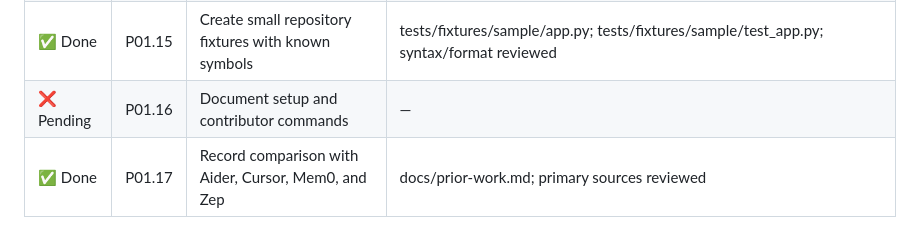
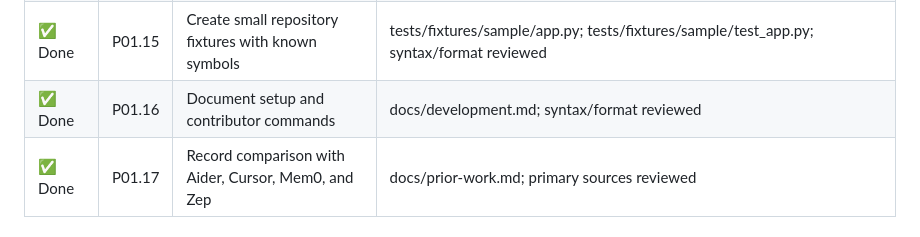
Before and after one commit to guru-bharadwaj20/Smriti, a Markdown page: CONTRIBUTING.md, the part around the change. Drawn GitHub-style.

Commit message:
P01.16: Document setup and contributor commands

```diff
--- a/CONTRIBUTING.md
+++ b/CONTRIBUTING.md
@@ -88,7 +88,7 @@ Each table tracks one minor deliverable per row. Evidence stays `—` until ther
 | ✅ Done | P01.13 | Define config file and environment precedence | smriti/config.py; tests/test_config.py; syntax/format reviewed |
 | ✅ Done | P01.14 | Define ignored paths and local data directory | docs/local-state.md; syntax/format reviewed |
 | ✅ Done | P01.15 | Create small repository fixtures with known symbols | tests/fixtures/sample/app.py; tests/fixtures/sample/test_app.py; syntax/format reviewed |
-| ❌ Pending | P01.16 | Document setup and contributor commands | — |
+| ✅ Done | P01.16 | Document setup and contributor commands | docs/development.md; syntax/format reviewed |
 | ✅ Done | P01.17 | Record comparison with Aider, Cursor, Mem0, and Zep | docs/prior-work.md; primary sources reviewed |
 
 ### P02 — Merkle tree and incremental indexing
```
Also changed, not shown: docs/development.md (added, +22 -0 lines).
